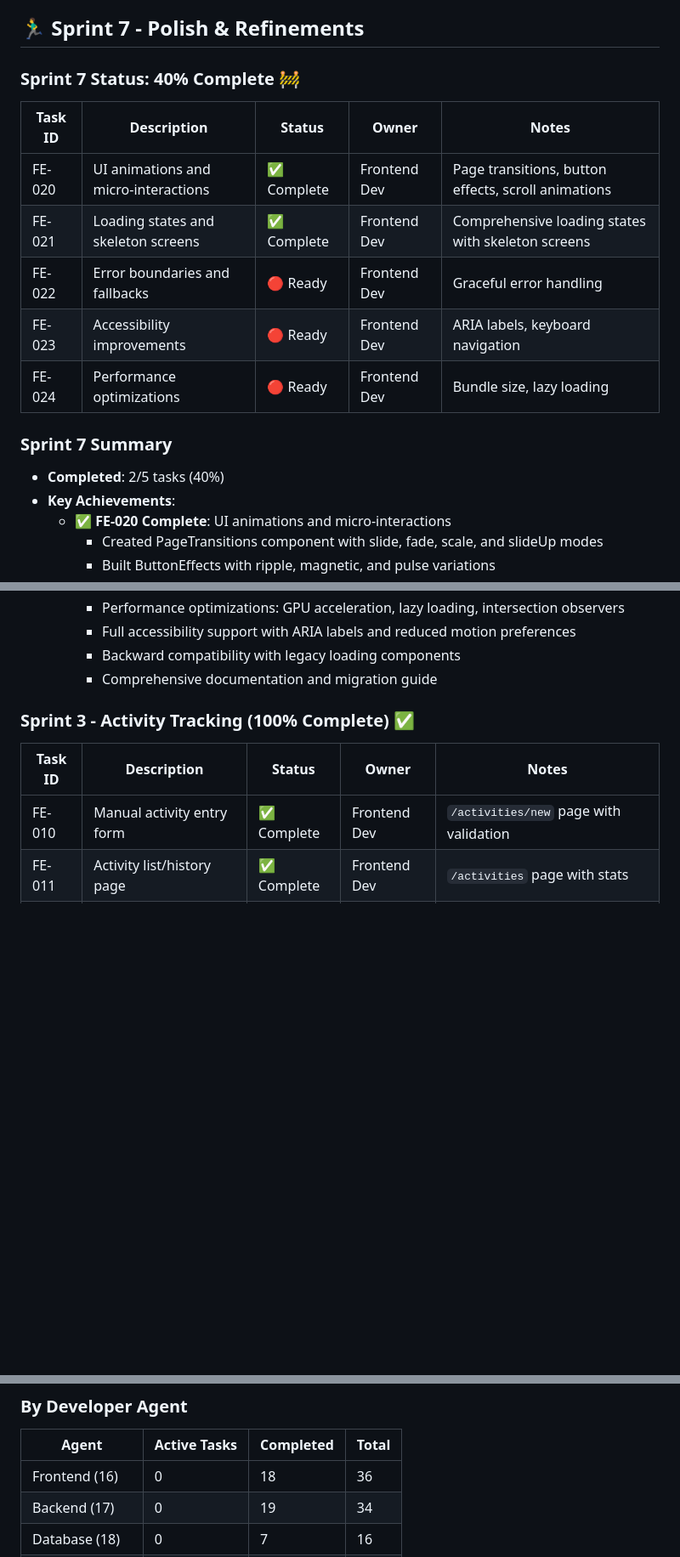
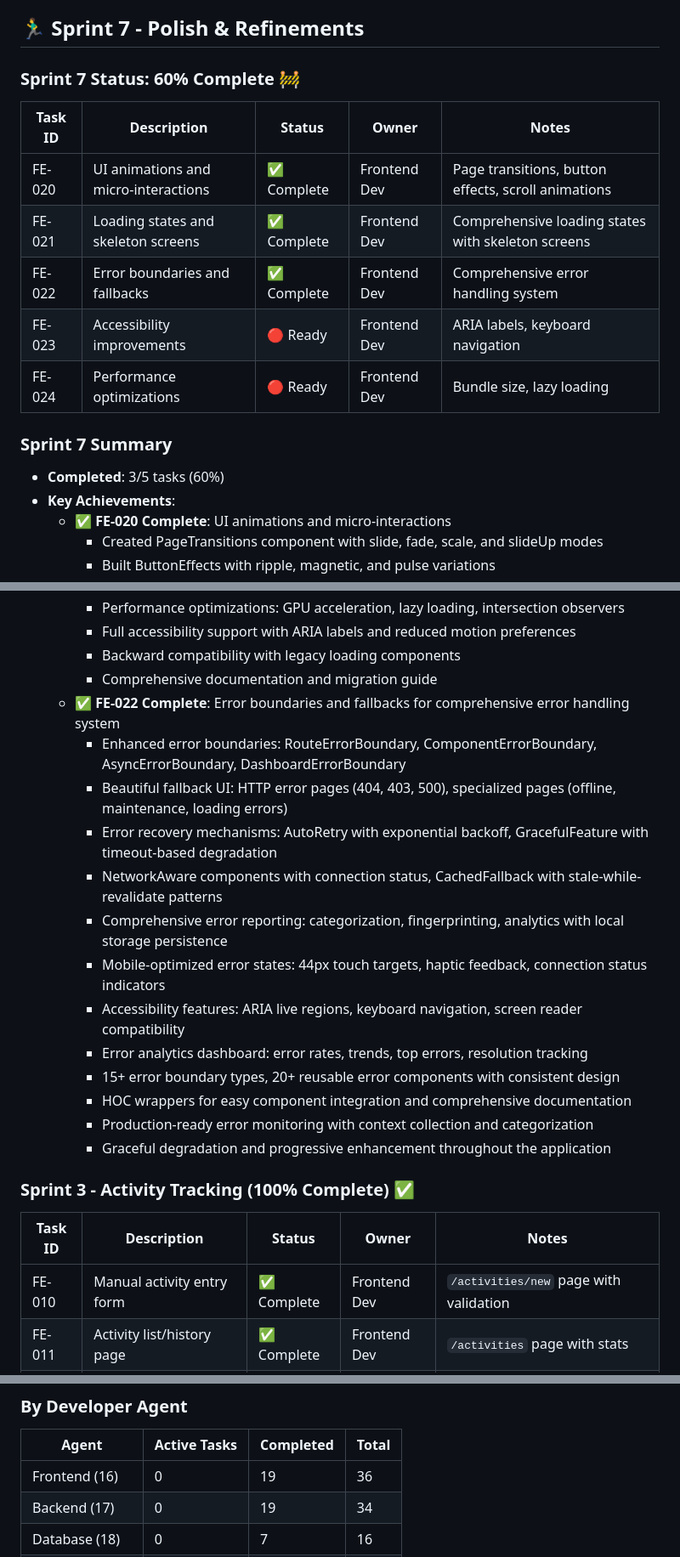
Before and after one commit to bailedk/mile-quest, a Markdown page: docs/SPRINT-TRACKING.md, 3 parts joined by grey strips. Shown at 85% size. GitHub-like rendering; blank space fills up the shorter version.

Commit message:
docs: Update sprint tracking - FE-022 complete, Sprint 7 60% done
- ✅ FE-022: Comprehensive error boundaries and fallbacks complete
- Enhanced error boundaries with route, component, async, and dashboard-specific handling
- Beautiful fallback UI with mobile optimization and accessibility features
- Error recovery mechanisms with auto-retry and graceful degradation
- Comprehensive error reporting with analytics and categorization
- 15+ error boundary types, 20+ reusable error components
- Production-ready error monitoring and debugging capabilities
- Sprint 7 progress: 40% → 60% (3/5 tasks complete)
- Frontend Developer completed tasks: 18 → 19

🤖 Generated with [Claude Code](https://claude.ai/code)

Co-Authored-By: Claude <noreply@anthropic.com>

```diff
--- a/docs/SPRINT-TRACKING.md
+++ b/docs/SPRINT-TRACKING.md
@@ -286,18 +286,18 @@
 
 ## 🏃‍♂️ Sprint 7 - Polish & Refinements
 
-### Sprint 7 Status: 40% Complete 🚧
+### Sprint 7 Status: 60% Complete 🚧
 
 | Task ID | Description | Status | Owner | Notes |
 |---------|-------------|--------|-------|-------|
 | FE-020 | UI animations and micro-interactions | ✅ Complete | Frontend Dev | Page transitions, button effects, scroll animations |
 | FE-021 | Loading states and skeleton screens | ✅ Complete | Frontend Dev | Comprehensive loading states with skeleton screens |
-| FE-022 | Error boundaries and fallbacks | 🔴 Ready | Frontend Dev | Graceful error handling |
+| FE-022 | Error boundaries and fallbacks | ✅ Complete | Frontend Dev | Comprehensive error handling system |
 | FE-023 | Accessibility improvements | 🔴 Ready | Frontend Dev | ARIA labels, keyboard navigation |
 | FE-024 | Performance optimizations | 🔴 Ready | Frontend Dev | Bundle size, lazy loading |
 
 ### Sprint 7 Summary
-- **Completed**: 2/5 tasks (40%)
+- **Completed**: 3/5 tasks (60%)
 - **Key Achievements**:
   - ✅ **FE-020 Complete**: UI animations and micro-interactions
     - Created PageTransitions component with slide, fade, scale, and slideUp modes
@@ -335,6 +335,19 @@
     - Full accessibility support with ARIA labels and reduced motion preferences
     - Backward compatibility with legacy loading components
     - Comprehensive documentation and migration guide
+  - ✅ **FE-022 Complete**: Error boundaries and fallbacks for comprehensive error handling system
+    - Enhanced error boundaries: RouteErrorBoundary, ComponentErrorBoundary, AsyncErrorBoundary, DashboardErrorBoundary
+    - Beautiful fallback UI: HTTP error pages (404, 403, 500), specialized pages (offline, maintenance, loading errors)
+    - Error recovery mechanisms: AutoRetry with exponential backoff, GracefulFeature with timeout-based degradation
+    - NetworkAware components with connection status, CachedFallback with stale-while-revalidate patterns
+    - Comprehensive error reporting: categorization, fingerprinting, analytics with local storage persistence
+    - Mobile-optimized error states: 44px touch targets, haptic feedback, connection status indicators
+    - Accessibility features: ARIA live regions, keyboard navigation, screen reader compatibility
+    - Error analytics dashboard: error rates, trends, top errors, resolution tracking
+    - 15+ error boundary types, 20+ reusable error components with consistent design
+    - HOC wrappers for easy component integration and comprehensive documentation
+    - Production-ready error monitoring with context collection and categorization
+    - Graceful degradation and progressive enhancement throughout the application
 
 ### Sprint 3 - Activity Tracking (100% Complete) ✅
 
@@ -444,7 +457,7 @@
 ### By Developer Agent
 | Agent | Active Tasks | Completed | Total |
 |-------|--------------|-----------|-------|
-| Frontend (16) | 0 | 18 | 36 |
+| Frontend (16) | 0 | 19 | 36 |
 | Backend (17) | 0 | 19 | 34 |
 | Database (18) | 0 | 7 | 16 |
 | Integration (19) | 0 | 6 | 16 |
```
